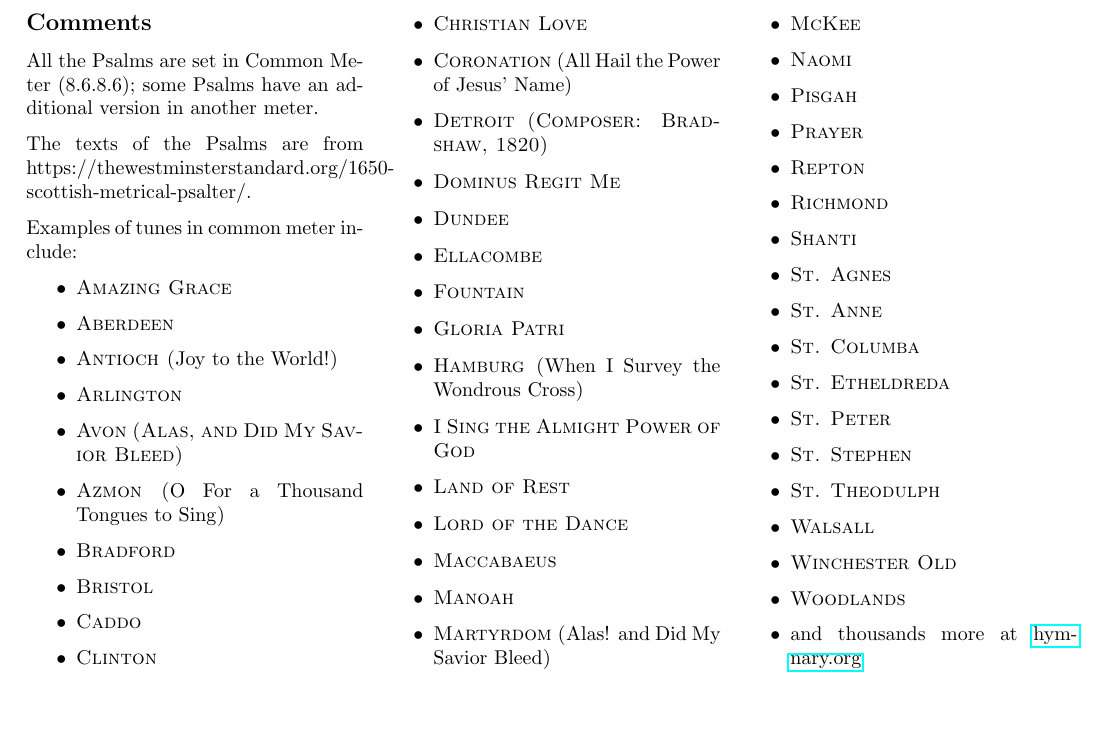
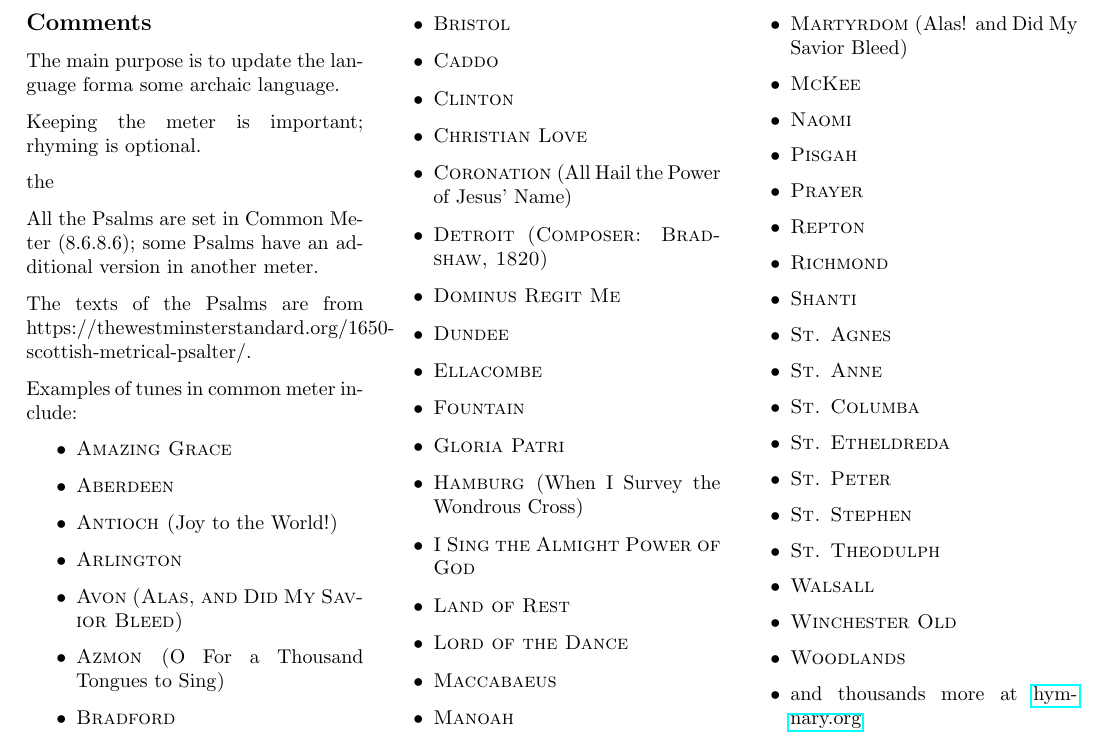
Before and after one commit to Squirrel-hue/Singing_Scripture, a LaTeX document (Scottish_Psalter_1650/Scottish_Psalter_letter.tex, which reads Scottish_Psalter_1650/Text/00b_Introduction.tex): part of page 2 of 69, cut so that both start at the same text, the shorter picture padded with empty space. Compiled offline with pdfLaTeX.

Commit message:
Update 00b_Introduction.tex

```diff
--- a/Scottish_Psalter_1650/Text/00b_Introduction.tex
+++ b/Scottish_Psalter_1650/Text/00b_Introduction.tex
@@ -1,4 +1,10 @@
 \subsection*{Comments}
+
+The main purpose is to update the language forma some archaic language.
+
+Keeping the meter is important; rhyming is optional.
+
+the
 
 All the Psalms are set in Common Meter (8.6.8.6); some Psalms have an additional version in another meter.
 
```
